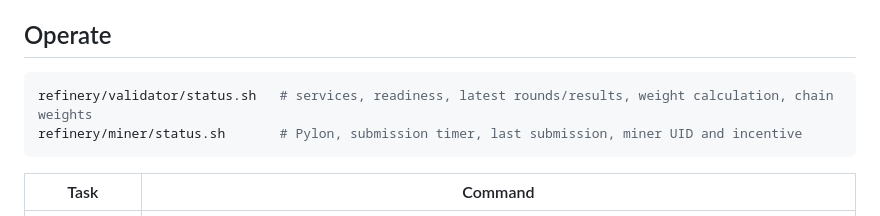
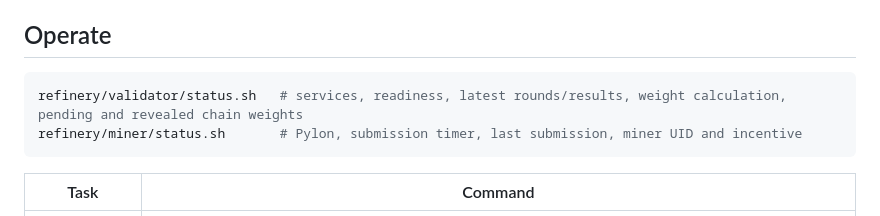
Before and after one commit to backend-developers-ltd/factory-horde, a Markdown page: refinery/README.md, the part around the change. Drawn GitHub-style.

Commit message:
Mention pending weight commits in the Refinery guide
Co-Authored-By: Claude Opus 5.5 <noreply@anthropic.com>

````diff
--- a/refinery/README.md
+++ b/refinery/README.md
@@ -54,7 +54,7 @@ Order does not matter: the validator admits a miner from the first round that st
 ## Operate
 
 ```bash
-refinery/validator/status.sh   # services, readiness, latest rounds/results, weight calculation, chain weights
+refinery/validator/status.sh   # services, readiness, latest rounds/results, weight calculation, pending and revealed chain weights
 refinery/miner/status.sh       # Pylon, submission timer, last submission, miner UID and incentive
 ```
 
````
